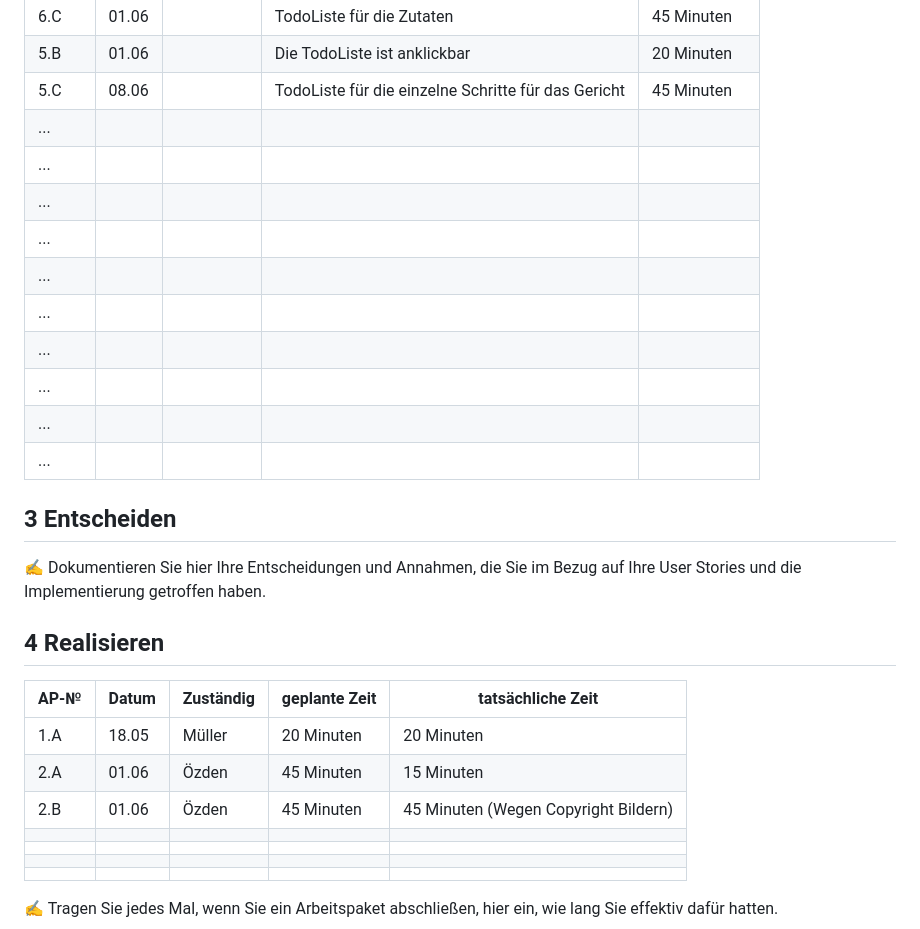
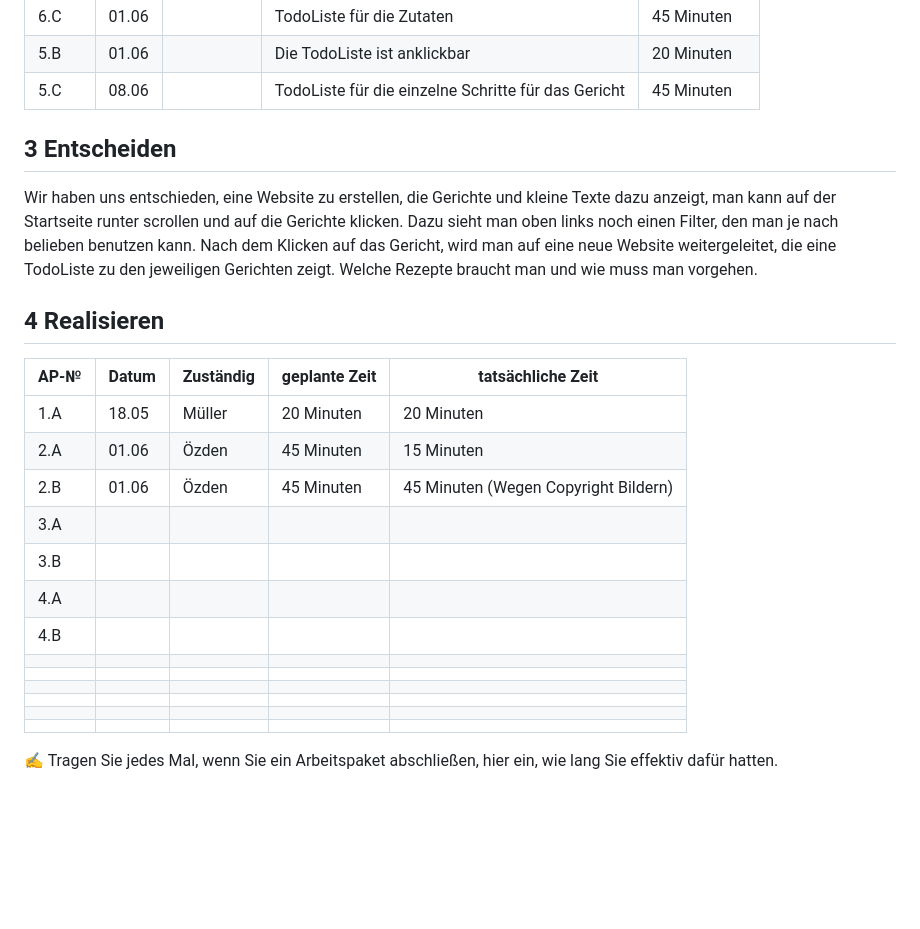
Before and after one commit to NathanielConstructive/LA1600, a Markdown page: projektdokumentation.md, the part around the change. GitHub-like rendering; blank space fills up the shorter version.

```diff
--- a/projektdokumentation.md
+++ b/projektdokumentation.md
@@ -76,21 +76,11 @@ Wir charakterisieren dabei ein Gericht genauer und schreiben eine Rezeptidee (in
 | 6.C  |  01.06     |           |  TodoListe für die Zutaten            |    45 Minuten           |
 | 5.B  |  01.06     |           |   Die TodoListe ist anklickbar           |  20 Minuten             |
 | 5.C  |   08.06    |           |   TodoListe für die einzelne Schritte für das Gericht           | 45 Minuten              |
-| ...  |       |           |              |               |
-| ...  |       |           |              |               |
-| ...  |       |           |              |               |
-| ...  |       |           |              |               |
-| ...  |       |           |              |               |
-| ...  |       |           |              |               |
-| ...  |       |           |              |               |
-| ...  |       |           |              |               |
-| ...  |       |           |              |               |
-| ...  |       |           |              |               |
 
 
 ## 3 Entscheiden
 
-✍️ Dokumentieren Sie hier Ihre Entscheidungen und Annahmen, die Sie im Bezug auf Ihre User Stories und die Implementierung getroffen haben.
+Wir haben uns entschieden, eine Website zu erstellen, die Gerichte und kleine Texte dazu anzeigt, man kann auf der Startseite runter scrollen und auf die Gerichte klicken. Dazu sieht man oben links noch einen Filter, den man je nach belieben benutzen kann. Nach dem Klicken auf das Gericht, wird man auf eine neue Website weitergeleitet, die eine TodoListe zu den jeweiligen Gerichten zeigt. Welche Rezepte braucht man und wie muss man vorgehen.
 
 ## 4 Realisieren
 
@@ -99,6 +89,12 @@ Wir charakterisieren dabei ein Gericht genauer und schreiben eine Rezeptidee (in
 | 1.A  | 18.05 | Müller          |  20 Minuten             |  20 Minuten                 |
 | 2.A  | 01.06      |  Özden         |  45 Minuten             |  15 Minuten  |
 |2.B|01.06|Özden|45 Minuten|45 Minuten (Wegen Copyright Bildern)|
+|3.A|||||
+|3.B|||||
+|4.A|||||
+|4.B|||||
+||||||
+||||||
 ||||||
 ||||||
 ||||||
```
